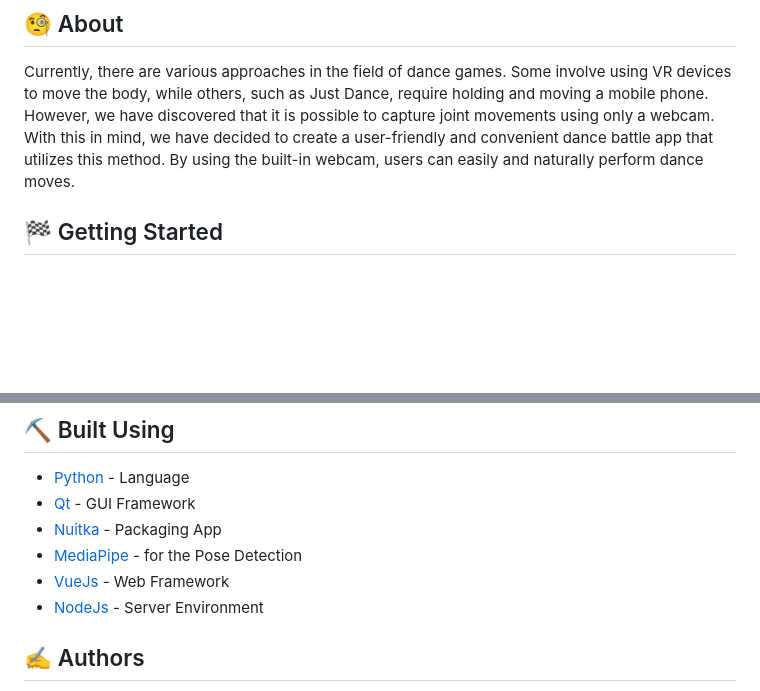
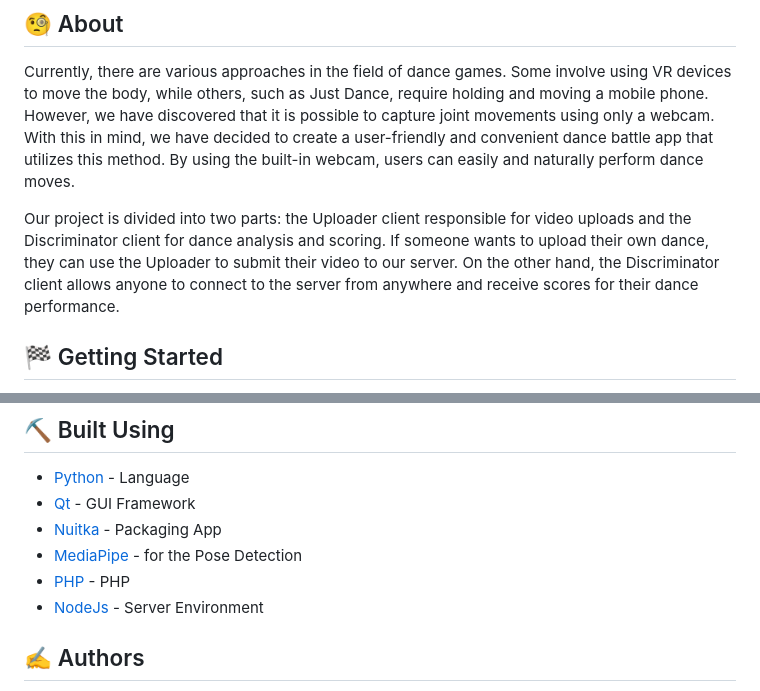
Before and after one commit to shiueo-storage/So-DiMM, a Markdown page: README.md, 2 parts joined by grey strips. GitHub-like rendering; blank space fills up the shorter version.

```diff
--- a/README.md
+++ b/README.md
@@ -34,6 +34,8 @@
 ## 🧐 About <a name = "about"></a>
 Currently, there are various approaches in the field of dance games. Some involve using VR devices to move the body, while others, such as Just Dance, require holding and moving a mobile phone. However, we have discovered that it is possible to capture joint movements using only a webcam. With this in mind, we have decided to create a user-friendly and convenient dance battle app that utilizes this method. By using the built-in webcam, users can easily and naturally perform dance moves.
 
+Our project is divided into two parts: the Uploader client responsible for video uploads and the Discriminator client for dance analysis and scoring. If someone wants to upload their own dance, they can use the Uploader to submit their video to our server. On the other hand, the Discriminator client allows anyone to connect to the server from anywhere and receive scores for their dance performance.
+
 
 ## 🏁 Getting Started <a name = "getting_started"></a>
 These instructions will get you a copy of the project up and running on your local machine for development and testing purposes. See [deployment](#deployment) for notes on how to deploy the project on a live system.
@@ -62,7 +64,7 @@ Add additional notes about how to deploy this on a live system.
 - [Qt](https://www.qt.io/) - GUI Framework
 - [Nuitka](https://github.com/Nuitka/Nuitka) - Packaging App
 - [MediaPipe](https://google.github.io/mediapipe/) - for the Pose Detection
-- [VueJs](https://vuejs.org/) - Web Framework
+- [PHP](https://www.php.net/) - PHP
 - [NodeJs](https://nodejs.org/en/) - Server Environment
 
 ## ✍️ Authors <a name = "authors"></a>
```
